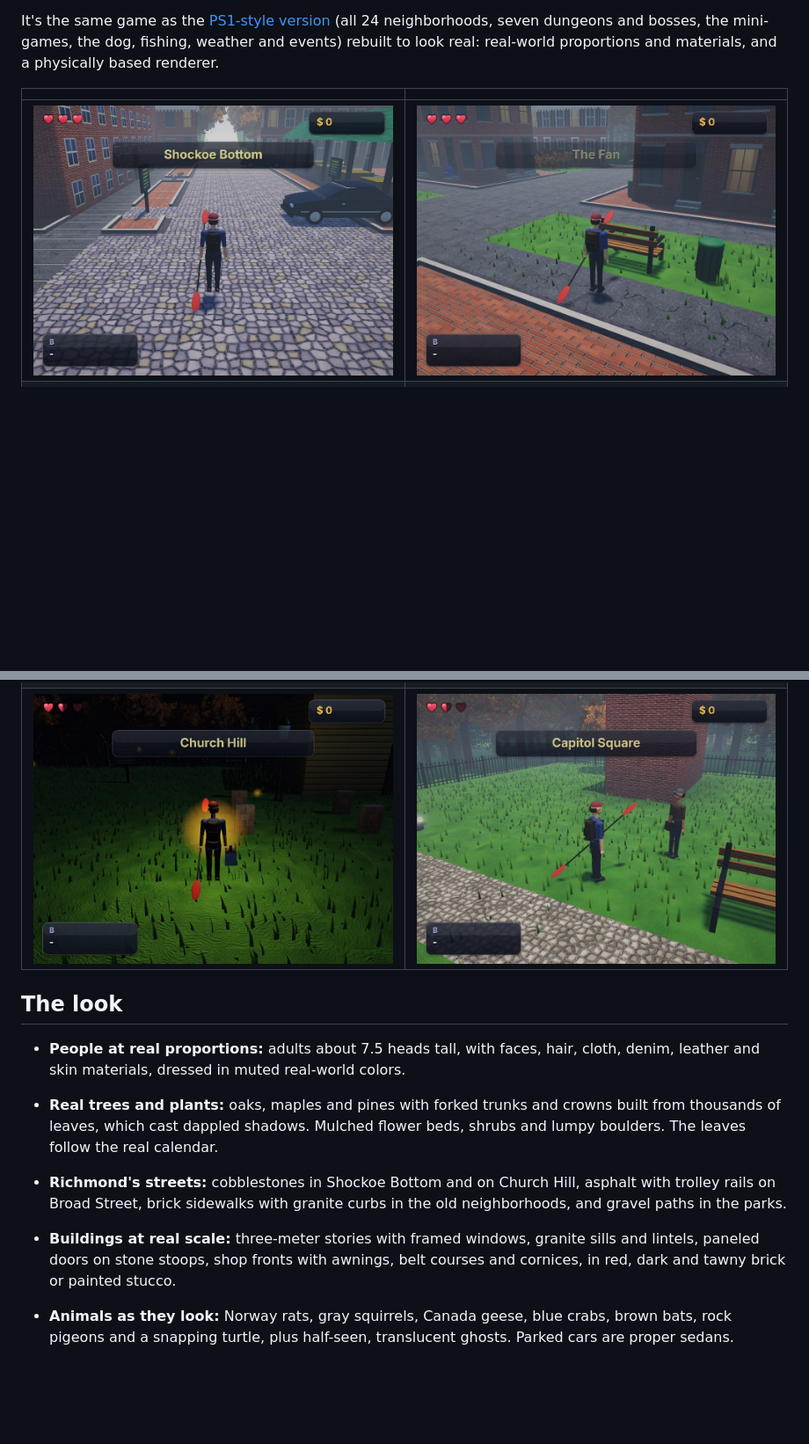
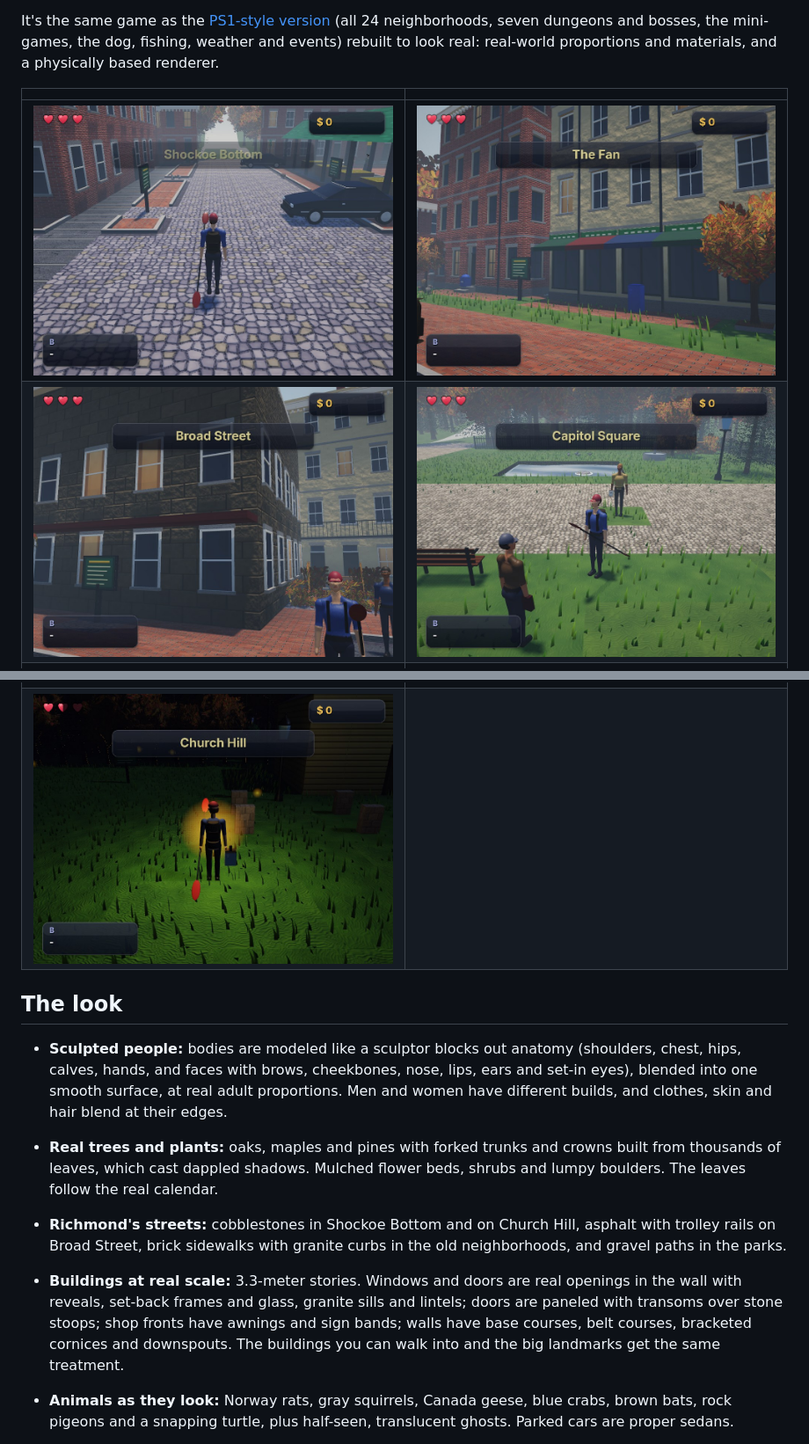
Before and after one commit to doodersrage/river-city-quest-modern, a Markdown page: README.md, 2 parts joined by grey strips. Shown at 88% size. Drawn GitHub-style; pictures changed too: screenshots/broad-street.jpg (added), screenshots/capitol-square.jpg, screenshots/shockoe-bottom.jpg; blank space fills up the shorter version.

Commit message:
Sculpted people and real facades at true scale
People are now sculpted: anatomy blocked out from blended shapes and meshed
with surface nets into one smooth body per part, with faces (brows,
cheekbones, nose, lips, ears, set-in eyes), male and female builds, and
clothing, skin and hair colors that blend at their edges. Body types are
cached so crowds stay cheap.

Building walls are built around real openings: windows and doors are holes
with reveals, set-back frames and glass, with granite sills and lintels,
paneled doors and transoms on stoops, shop fronts, base and belt courses,
cornices and downspouts, textured at true scale. Enterable buildings and
the large landmarks get the same windows. Park benches are real size.
The renderer guards against degenerate normals, and the errand tests keep
the bot out of harm's way.

Co-Authored-By: Claude Opus 5.5 <noreply@anthropic.com>
Claude-Session: https://claude.ai/code/session_01Eoe2yTJzU23vy12F62G5WF

```diff
--- a/README.md
+++ b/README.md
@@ -9,15 +9,16 @@ It's the same game as the [PS1-style version](https://github.com/doodersrage/riv
 | | |
 |---|---|
 | ![Shockoe Bottom](screenshots/shockoe-bottom.jpg) | ![The Fan](screenshots/the-fan.jpg) |
+| ![Broad Street](screenshots/broad-street.jpg) | ![Capitol Square](screenshots/capitol-square.jpg) |
 | ![Byrd Park](screenshots/byrd-park.jpg) | ![Belle Isle at sunset](screenshots/belle-isle-sunset.jpg) |
-| ![Church Hill at night](screenshots/church-hill-night.jpg) | ![Capitol Square](screenshots/capitol-square.jpg) |
+| ![Church Hill at night](screenshots/church-hill-night.jpg) | |
 
 ## The look
 
-- **People at real proportions:** adults about 7.5 heads tall, with faces, hair, cloth, denim, leather and skin materials, dressed in muted real-world colors.
+- **Sculpted people:** bodies are modeled like a sculptor blocks out anatomy (shoulders, chest, hips, calves, hands, and faces with brows, cheekbones, nose, lips, ears and set-in eyes), blended into one smooth surface, at real adult proportions. Men and women have different builds, and clothes, skin and hair blend at their edges.
 - **Real trees and plants:** oaks, maples and pines with forked trunks and crowns built from thousands of leaves, which cast dappled shadows. Mulched flower beds, shrubs and lumpy boulders. The leaves follow the real calendar.
 - **Richmond's streets:** cobblestones in Shockoe Bottom and on Church Hill, asphalt with trolley rails on Broad Street, brick sidewalks with granite curbs in the old neighborhoods, and gravel paths in the parks.
-- **Buildings at real scale:** three-meter stories with framed windows, granite sills and lintels, paneled doors on stone stoops, shop fronts with awnings, belt courses and cornices, in red, dark and tawny brick or painted stucco.
+- **Buildings at real scale:** 3.3-meter stories. Windows and doors are real openings in the wall with reveals, set-back frames and glass, granite sills and lintels; doors are paneled with transoms over stone stoops; shop fronts have awnings and sign bands; walls have base courses, belt courses, bracketed cornices and downspouts. The buildings you can walk into and the big landmarks get the same treatment.
 - **Animals as they look:** Norway rats, gray squirrels, Canada geese, blue crabs, brown bats, rock pigeons and a snapping turtle, plus half-seen, translucent ghosts. Parked cars are proper sedans.
 
 - **Physically based materials:** brick, cobblestone, slate, wood, marble and grass are painted at full resolution with surface relief, roughness and metalness, and lit with real specular highlights.
```
Also changed, not shown: screenshots/the-fan-street.jpg (deleted), 1 other file.
